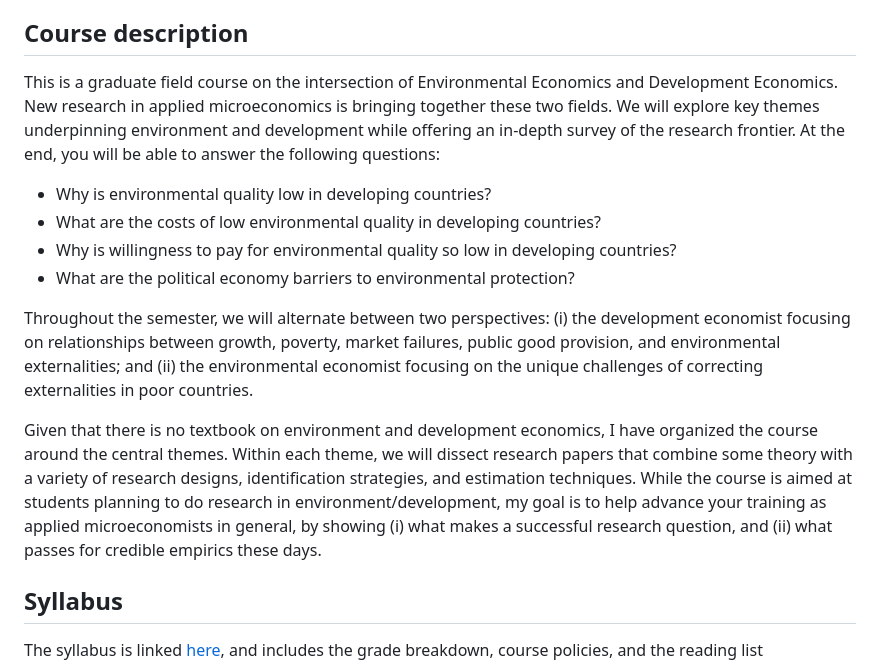
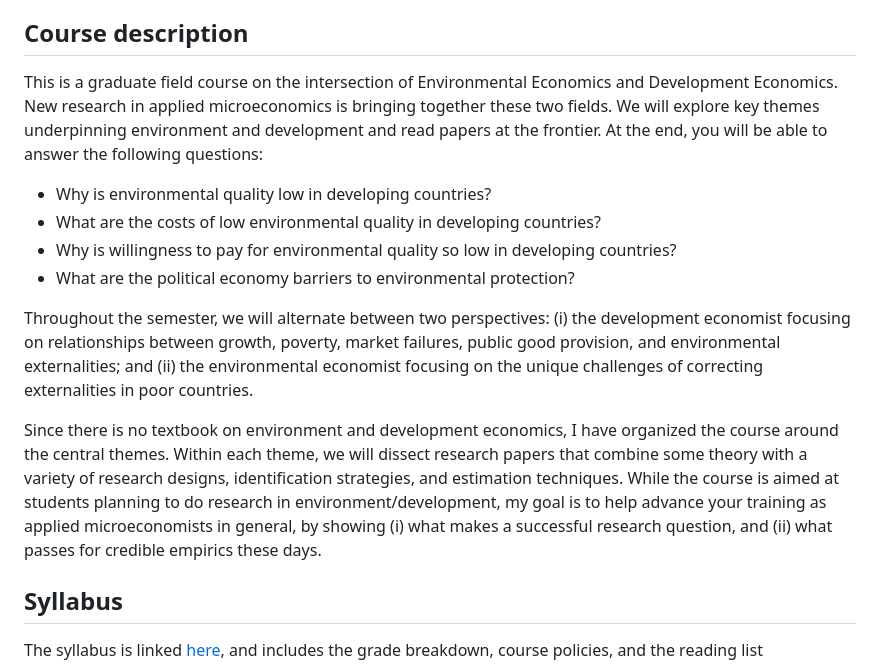
Before and after one commit to rmadhok/enviro-dev-grad, a Markdown page: README.md, the part around the change. GitHub-like rendering.

```diff
--- a/README.md
+++ b/README.md
@@ -6,7 +6,7 @@
 
 ## Course description
 
-This is a graduate field course on the intersection of Environmental Economics and Development Economics. New research in applied microeconomics is bringing together these two fields. We will explore key themes underpinning environment and development while offering an in-depth survey of the research frontier. At the end, you will be able to answer the following questions:
+This is a graduate field course on the intersection of Environmental Economics and Development Economics. New research in applied microeconomics is bringing together these two fields. We will explore key themes underpinning environment and development and read papers at the frontier. At the end, you will be able to answer the following questions:
 
 * Why is environmental quality low in developing countries?
 * What are the costs of low environmental quality in developing countries?
@@ -15,7 +15,7 @@ This is a graduate field course on the intersection of Environmental Economics a
 
 Throughout the semester, we will alternate between two perspectives: (i) the development economist focusing on relationships between growth, poverty, market failures, public good provision, and environmental externalities; and (ii) the environmental economist focusing on the unique challenges of correcting externalities in poor countries.
 
-Given that there is no textbook on environment and development economics, I have organized the course around the central themes. Within each theme, we will dissect research papers that combine some theory with a variety of research designs, identification strategies, and estimation techniques. While the course is aimed at students planning to do research in environment/development, my goal is to help advance your training as applied microeconomists in general, by showing (i) what makes a successful research question, and (ii) what passes for credible empirics these days.
+Since there is no textbook on environment and development economics, I have organized the course around the central themes. Within each theme, we will dissect research papers that combine some theory with a variety of research designs, identification strategies, and estimation techniques. While the course is aimed at students planning to do research in environment/development, my goal is to help advance your training as applied microeconomists in general, by showing (i) what makes a successful research question, and (ii) what passes for credible empirics these days.
 
 ## Syllabus
 
```
